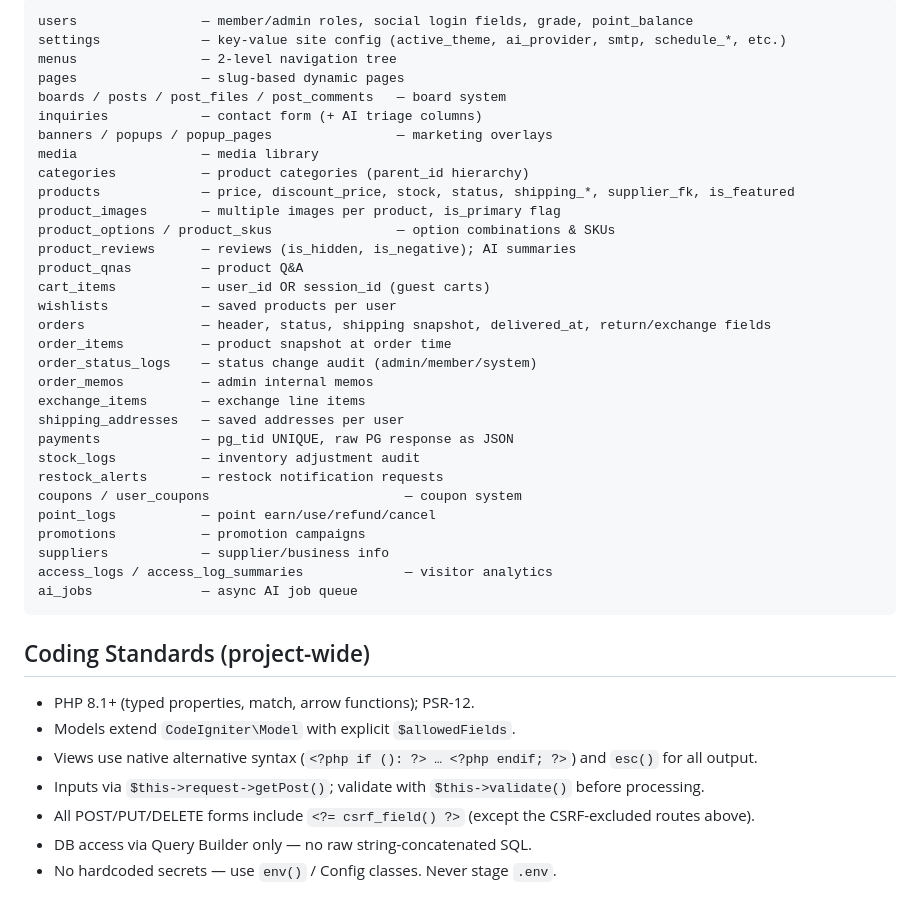
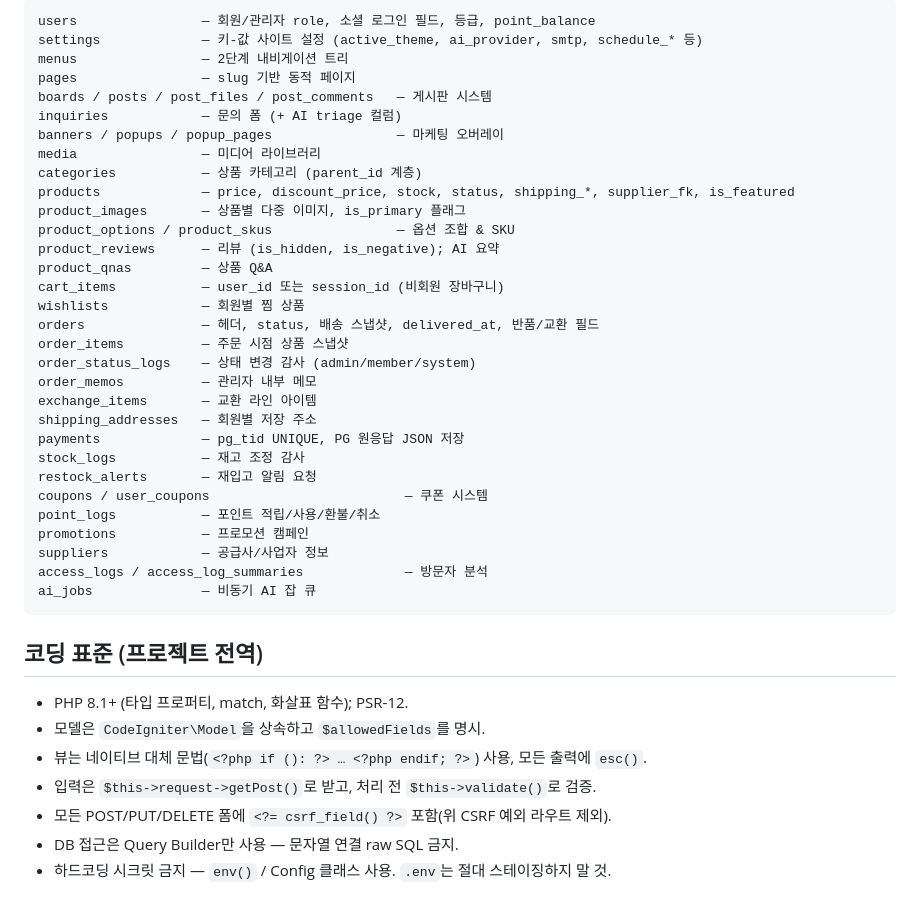
Before and after one commit to pushwing/AICopia, a Markdown page: CLAUDE.md, the part around one of its changes. Drawn GitHub-style.

Commit message:
🌐 CLAUDE.md 전체 한글화
영문 본문을 한국어로 번역. 코드 블록/식별자/테이블 컬럼명 등 기술 용어는 원문 유지.

````diff
--- a/CLAUDE.md
+++ b/CLAUDE.md
@@ -203,44 +202,44 @@ Model callbacks (`afterInsert/Update/Delete`) invalidate the relevant cache key
 
 ```
-users                — member/admin roles, social login fields, grade, point_balance
-settings             — key-value site config (active_theme, ai_provider, smtp, schedule_*, etc.)
-menus                — 2-level navigation tree
-pages                — slug-based dynamic pages
-boards / posts / post_files / post_comments   — board system
-inquiries            — contact form (+ AI triage columns)
-banners / popups / popup_pages                — marketing overlays
-media                — media library
-categories           — product categories (parent_id hierarchy)
+users                — 회원/관리자 role, 소셜 로그인 필드, 등급, point_balance
+settings             — 키-값 사이트 설정 (active_theme, ai_provider, smtp, schedule_* 등)
+menus                — 2단계 내비게이션 트리
+pages                — slug 기반 동적 페이지
+boards / posts / post_files / post_comments   — 게시판 시스템
+inquiries            — 문의 폼 (+ AI triage 컬럼)
+banners / popups / popup_pages                — 마케팅 오버레이
+media                — 미디어 라이브러리
+categories           — 상품 카테고리 (parent_id 계층)
 products             — price, discount_price, stock, status, shipping_*, supplier_fk, is_featured
-product_images       — multiple images per product, is_primary flag
-product_options / product_skus                — option combinations & SKUs
-product_reviews      — reviews (is_hidden, is_negative); AI summaries
-product_qnas         — product Q&A
-cart_items           — user_id OR session_id (guest carts)
-wishlists            — saved products per user
-orders               — header, status, shipping snapshot, delivered_at, return/exchange fields
-order_items          — product snapshot at order time
-order_status_logs    — status change audit (admin/member/system)
-order_memos          — admin internal memos
-exchange_items       — exchange line items
-shipping_addresses   — saved addresses per user
-payments             — pg_tid UNIQUE, raw PG response as JSON
-stock_logs           — inventory adjustment audit
-restock_alerts       — restock notification requests
-coupons / user_coupons                         — coupon system
-point_logs           — point earn/use/refund/cancel
-promotions           — promotion campaigns
-suppliers            — supplier/business info
-access_logs / access_log_summaries             — visitor analytics
-ai_jobs              — async AI job queue
+product_images       — 상품별 다중 이미지, is_primary 플래그
+product_options / product_skus                — 옵션 조합 & SKU
+product_reviews      — 리뷰 (is_hidden, is_negative); AI 요약
+product_qnas         — 상품 Q&A
+cart_items           — user_id 또는 session_id (비회원 장바구니)
+wishlists            — 회원별 찜 상품
+orders               — 헤더, status, 배송 스냅샷, delivered_at, 반품/교환 필드
+order_items          — 주문 시점 상품 스냅샷
+order_status_logs    — 상태 변경 감사 (admin/member/system)
+order_memos          — 관리자 내부 메모
+exchange_items       — 교환 라인 아이템
+shipping_addresses   — 회원별 저장 주소
+payments             — pg_tid UNIQUE, PG 원응답 JSON 저장
+stock_logs           — 재고 조정 감사
+restock_alerts       — 재입고 알림 요청
+coupons / user_coupons                         — 쿠폰 시스템
+point_logs           — 포인트 적립/사용/환불/취소
+promotions           — 프로모션 캠페인
+suppliers            — 공급사/사업자 정보
+access_logs / access_log_summaries             — 방문자 분석
+ai_jobs              — 비동기 AI 잡 큐
 ```
 
-## Coding Standards (project-wide)
+## 코딩 표준 (프로젝트 전역)
 
-- PHP 8.1+ (typed properties, match, arrow functions); PSR-12.
-- Models extend `CodeIgniter\Model` with explicit `$allowedFields`.
-- Views use native alternative syntax (`<?php if (): ?> … <?php endif; ?>`) and `esc()` for all output.
-- Inputs via `$this->request->getPost()`; validate with `$this->validate()` before processing.
-- All POST/PUT/DELETE forms include `<?= csrf_field() ?>` (except the CSRF-excluded routes above).
-- DB access via Query Builder only — no raw string-concatenated SQL.
-- No hardcoded secrets — use `env()` / Config classes. Never stage `.env`.
+- PHP 8.1+ (타입 프로퍼티, match, 화살표 함수); PSR-12.
+- 모델은 `CodeIgniter\Model`을 상속하고 `$allowedFields`를 명시.
+- 뷰는 네이티브 대체 문법(`<?php if (): ?> … <?php endif; ?>`) 사용, 모든 출력에 `esc()`.
+- 입력은 `$this->request->getPost()`로 받고, 처리 전 `$this->validate()`로 검증.
+- 모든 POST/PUT/DELETE 폼에 `<?= csrf_field() ?>` 포함(위 CSRF 예외 라우트 제외).
+- DB 접근은 Query Builder만 사용 — 문자열 연결 raw SQL 금지.
+- 하드코딩 시크릿 금지 — `env()` / Config 클래스 사용. `.env`는 절대 스테이징하지 말 것.
````
Also changed, not shown: other parts of CLAUDE.md (+114 -115 lines).
